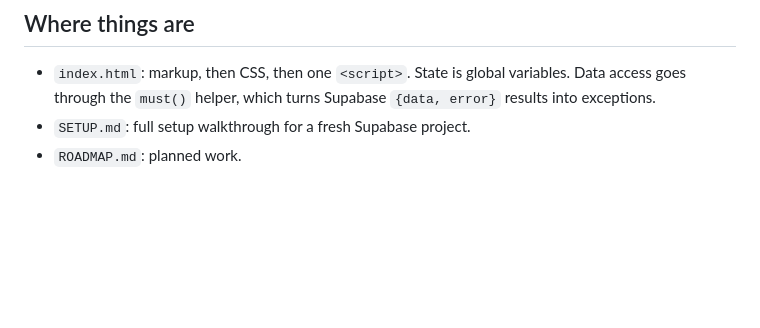
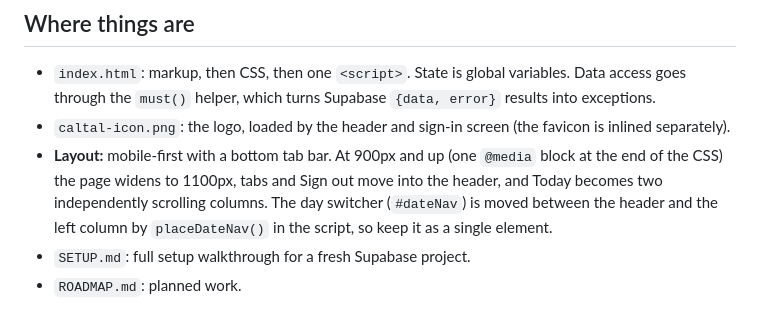
Before and after one commit to thesteveaitken/caltal, a Markdown page: CLAUDE.md, the part around the change. Drawn GitHub-style; blank space fills up the shorter version.

Commit message:
Update CLAUDE.md and ROADMAP.md for layout work
Co-Authored-By: Claude Sonnet 5.5 <noreply@anthropic.com>

```diff
--- a/CLAUDE.md
+++ b/CLAUDE.md
@@ -39,5 +39,7 @@ Personal calorie and macro tracker, shared with a few friends. Not commercial. M
 
 ## Where things are
 - `index.html`: markup, then CSS, then one `<script>`. State is global variables. Data access goes through the `must()` helper, which turns Supabase `{data, error}` results into exceptions.
+- `caltal-icon.png`: the logo, loaded by the header and sign-in screen (the favicon is inlined separately).
+- **Layout:** mobile-first with a bottom tab bar. At 900px and up (one `@media` block at the end of the CSS) the page widens to 1100px, tabs and Sign out move into the header, and Today becomes two independently scrolling columns. The day switcher (`#dateNav`) is moved between the header and the left column by `placeDateNav()` in the script, so keep it as a single element.
 - `SETUP.md`: full setup walkthrough for a fresh Supabase project.
 - `ROADMAP.md`: planned work.
```
Also changed, not shown: ROADMAP.md (+1 -1 lines).
